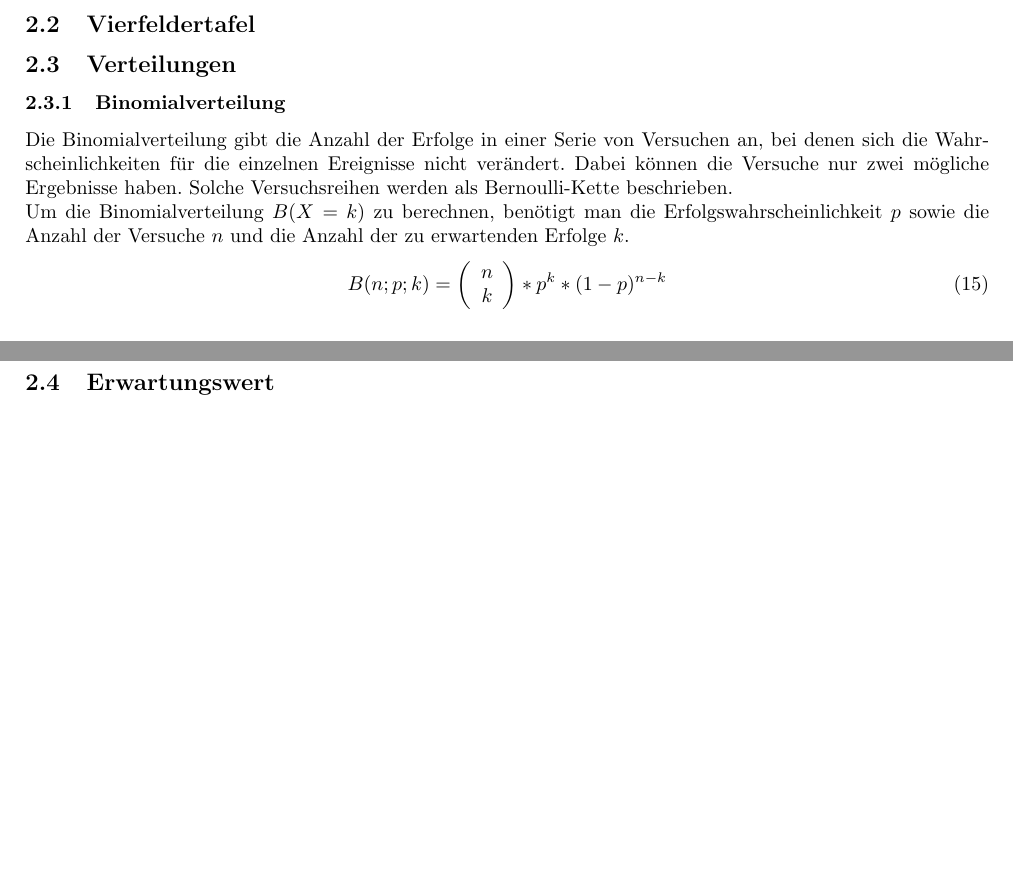
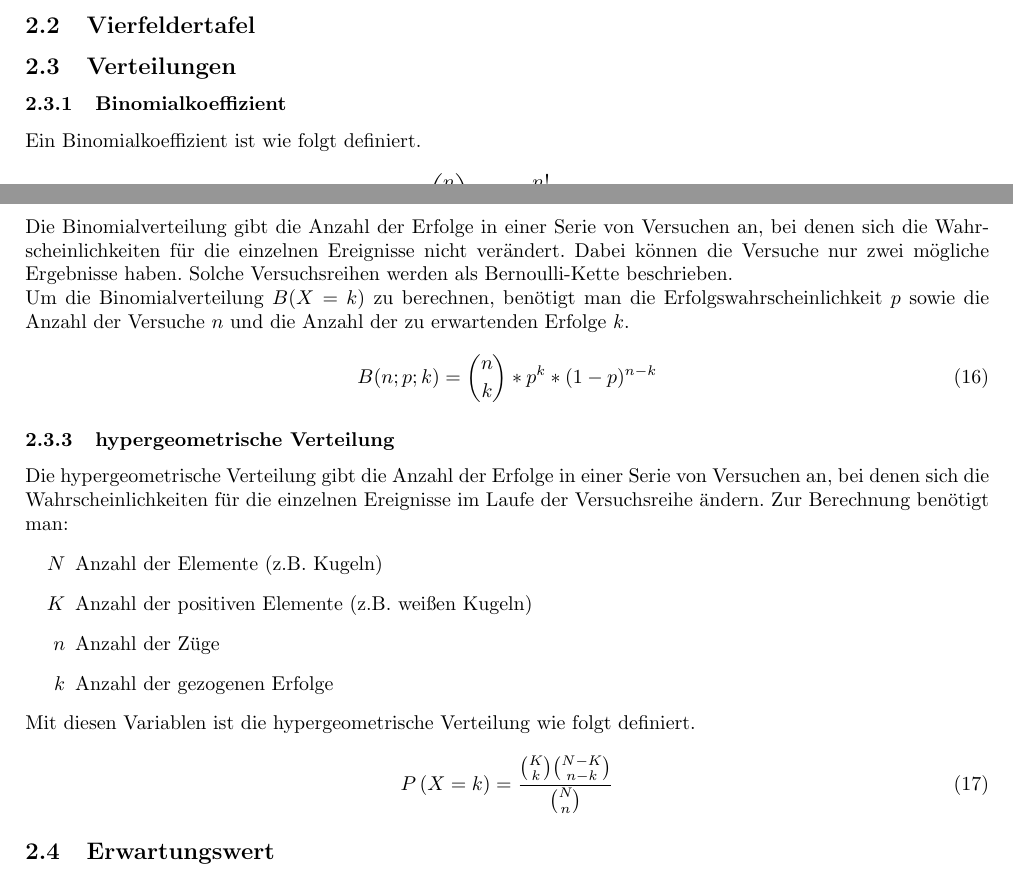
Before and after one commit to TilBlechschmidt/ALevels, a LaTeX document (Math.tex): two parts of pages 4 and 5 of 5 before the commit and two parts of pages 4 and 5 of 6 after it, joined at a grey line, cut so that both start at the same text, the shorter picture padded with empty space. Compiled offline with pdfLaTeX.

Commit message:
Added distributions and binomial coefficient

```diff
--- a/Math.tex
+++ b/Math.tex
@@ -164,18 +164,37 @@
 		\subsection{Baumdiagramm}
 		\subsection{Vierfeldertafel}
 		\subsection{Verteilungen}
+			\subsubsection{Binomialkoeffizient}
+				Ein Binomialkoeffizient ist wie folgt definiert.
+				\begin{equation}
+					\binom{n}{k} = \frac{n!}{k! (n-k)!}
+				\end{equation}
 			\subsubsection{Binomialverteilung}
 				Die Binomialverteilung gibt die Anzahl der Erfolge in einer Serie von Versuchen an, bei denen sich die Wahrscheinlichkeiten für die einzelnen Ereignisse nicht verändert. Dabei können die Versuche nur zwei mögliche Ergebnisse haben. Solche Versuchsreihen werden als Bernoulli-Kette beschrieben.\\
 				Um die Binomialverteilung $B(X = k)$ zu berechnen, benötigt man die Erfolgswahrscheinlichkeit $p$ sowie die Anzahl der Versuche $n$ und die Anzahl der zu erwartenden Erfolge $k$.
 				\begin{equation}
-					B(n; p; k) = \left(
-						\begin{array}{c}
-							n\\
-							k
-						\end{array}
-					\right) * p^k * (1 - p)^{n-k}
+					B(n; p; k) = \binom{n}{k} * p^k * (1 - p)^{n-k}
 				\end{equation}
 			\subsubsection{hypergeometrische Verteilung}
+				Die hypergeometrische Verteilung gibt die Anzahl der Erfolge in einer Serie von Versuchen an, bei denen sich die Wahrscheinlichkeiten für die einzelnen Ereignisse im Laufe der Versuchsreihe ändern. Zur Berechnung benötigt man:
+				\begin{itemize}
+					\item[$N$] Anzahl der Elemente (z.B. Kugeln)
+					\item[$K$] Anzahl der positiven Elemente (z.B. weißen Kugeln)
+					\item[$n$] Anzahl der Züge
+					\item[$k$] Anzahl der gezogenen Erfolge
+				\end{itemize}
+
+				\noindent
+				Mit diesen Variablen ist die hypergeometrische Verteilung wie folgt definiert.
+				\begin{equation}
+					P\left(X = k\right) = \frac{
+						\binom{K}{k}
+						\binom{N-K}{n-k}
+					}{
+						\binom{N}{n}
+					}
+				\end{equation}
+
 		\subsection{Erwartungswert}
 			Der Erwartungswert gibt den Wert an, welcher zu erwarten ist, wenn man das gegebene Experiment n-Mal durchführt wird. Er wird mit $E\left(X\right)$ bzw. $\mu$ beschrieben und ist wie folgt definiert.
 			\begin{equation}
```
Also changed, not shown: Math.pdf, Math.tex (2 more changed lines).
